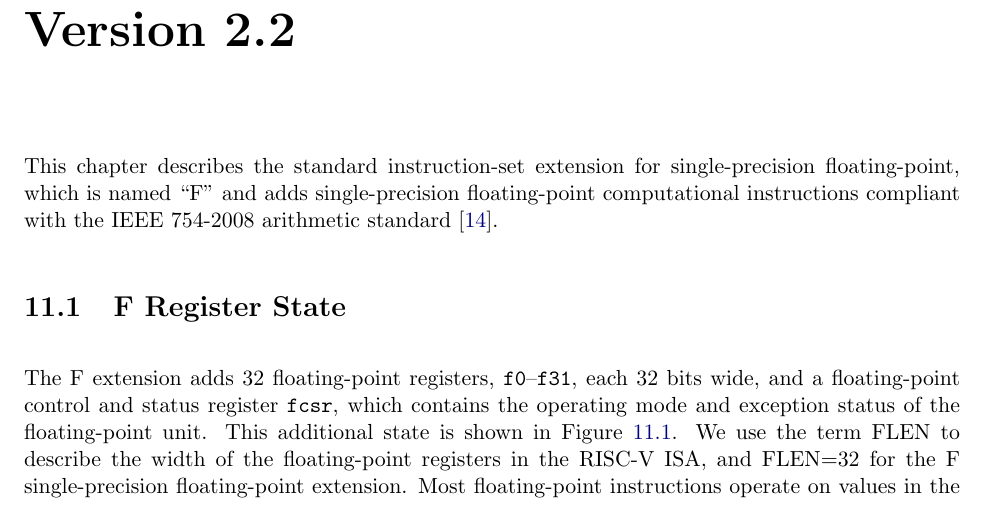
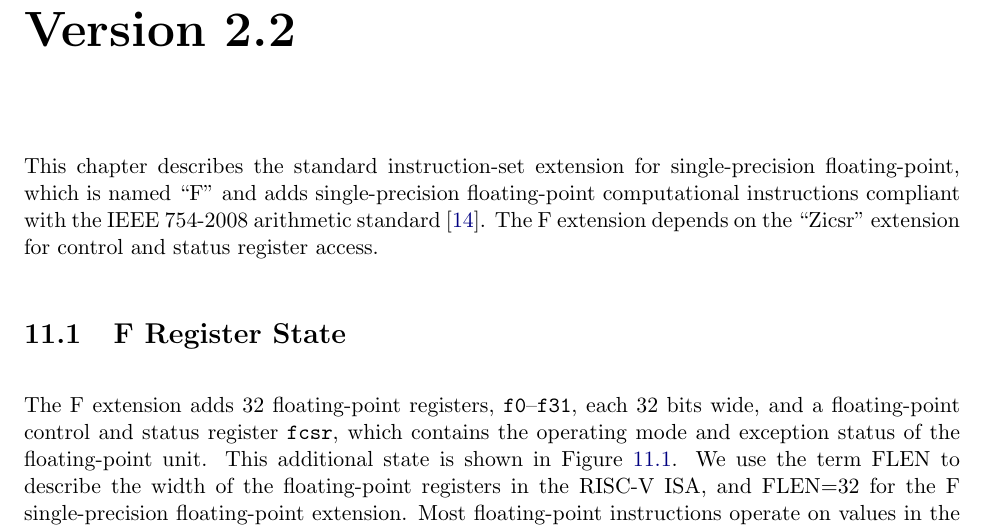
Before and after one commit to riscv/riscv-isa-manual, a LaTeX thesis (src/riscv-spec.tex, which reads src/f.tex): part of page 75 of 253, cut so that both start at the same text. Compiled offline with pdfLaTeX.

Commit message:
F depends on Zicsr
Closes #289

```diff
--- a/src/f.tex
+++ b/src/f.tex
@@ -6,7 +6,8 @@ This chapter describes the standard instruction-set extension for
 single-precision floating-point, which is named ``F'' and adds
 single-precision floating-point computational instructions compliant
 with the IEEE 754-2008 arithmetic standard~\cite{ieee754-2008}.
-
+The F extension depends on the ``Zicsr'' extension for control
+and status register access.
 
 \section{F Register State}
 
```
